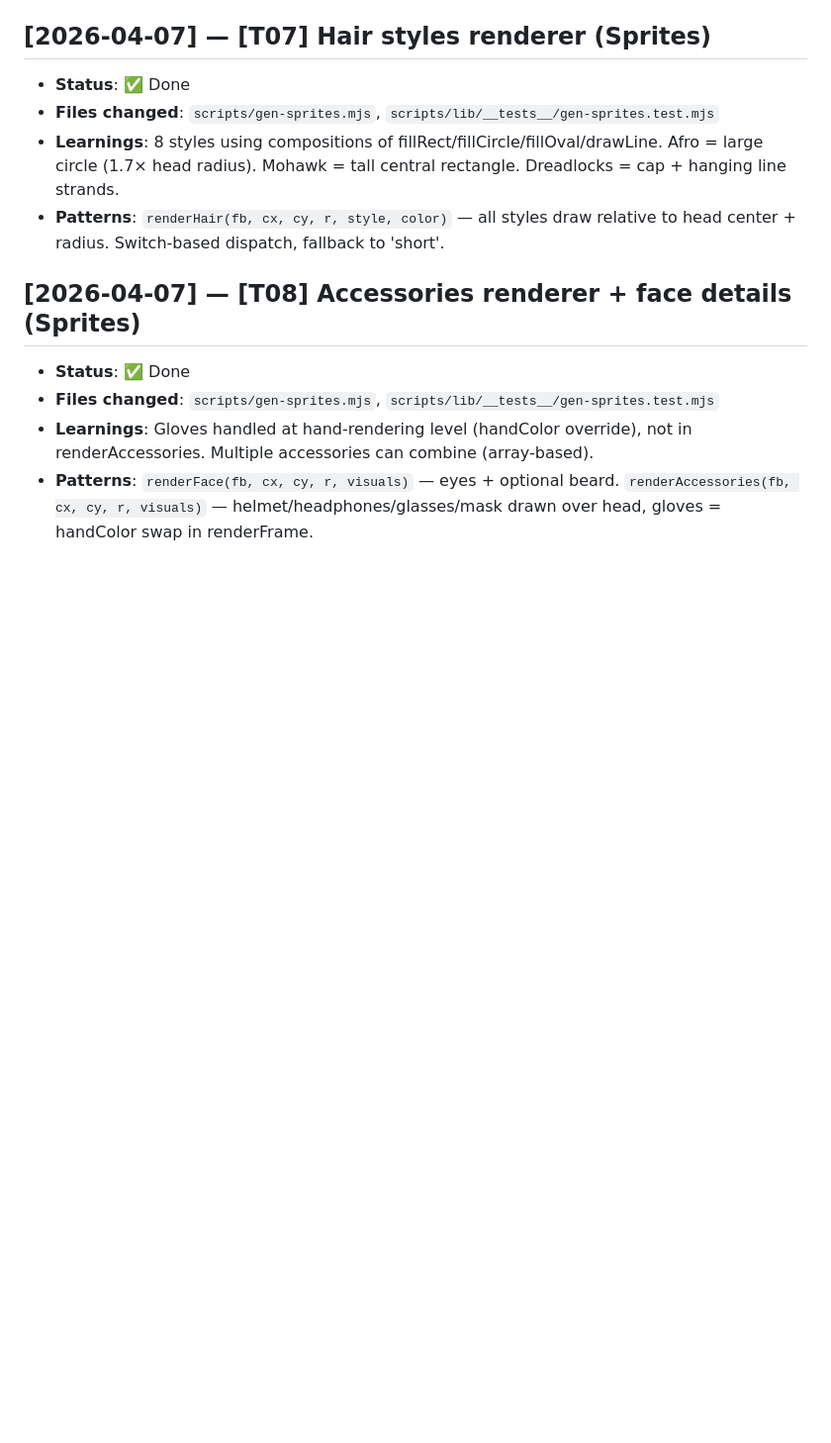
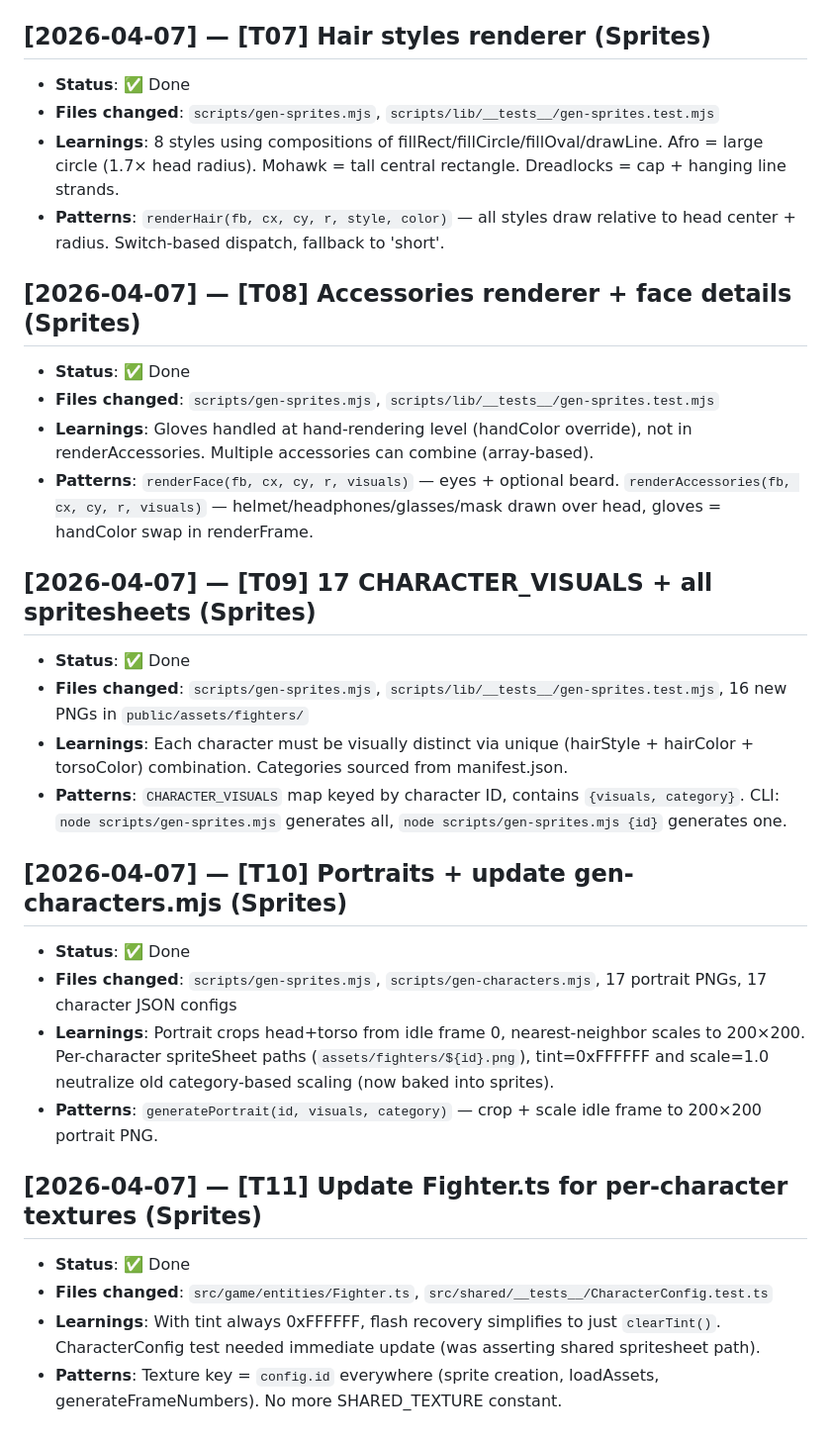
Before and after one commit to petrorossolov-rgb/koreshki-fight-club, a Markdown page: progress.md, the part around the change. Shown at 99% size. Rendered like a GitHub page; blank space fills up the shorter version.

Commit message:
docs: update progress + task tracker for T10, T11
Co-Authored-By: Claude Opus 4.6 (1M context) <noreply@anthropic.com>

```diff
--- a/progress.md
+++ b/progress.md
@@ -699,3 +699,21 @@
 - **Files changed**: `scripts/gen-sprites.mjs`, `scripts/lib/__tests__/gen-sprites.test.mjs`
 - **Learnings**: Gloves handled at hand-rendering level (handColor override), not in renderAccessories. Multiple accessories can combine (array-based).
 - **Patterns**: `renderFace(fb, cx, cy, r, visuals)` — eyes + optional beard. `renderAccessories(fb, cx, cy, r, visuals)` — helmet/headphones/glasses/mask drawn over head, gloves = handColor swap in renderFrame.
+
+## [2026-04-07] — [T09] 17 CHARACTER_VISUALS + all spritesheets (Sprites)
+- **Status**: ✅ Done
+- **Files changed**: `scripts/gen-sprites.mjs`, `scripts/lib/__tests__/gen-sprites.test.mjs`, 16 new PNGs in `public/assets/fighters/`
+- **Learnings**: Each character must be visually distinct via unique (hairStyle + hairColor + torsoColor) combination. Categories sourced from manifest.json.
+- **Patterns**: `CHARACTER_VISUALS` map keyed by character ID, contains `{visuals, category}`. CLI: `node scripts/gen-sprites.mjs` generates all, `node scripts/gen-sprites.mjs {id}` generates one.
+
+## [2026-04-07] — [T10] Portraits + update gen-characters.mjs (Sprites)
+- **Status**: ✅ Done
+- **Files changed**: `scripts/gen-sprites.mjs`, `scripts/gen-characters.mjs`, 17 portrait PNGs, 17 character JSON configs
+- **Learnings**: Portrait crops head+torso from idle frame 0, nearest-neighbor scales to 200×200. Per-character spriteSheet paths (`assets/fighters/${id}.png`), tint=0xFFFFFF and scale=1.0 neutralize old category-based scaling (now baked into sprites).
+- **Patterns**: `generatePortrait(id, visuals, category)` — crop + scale idle frame to 200×200 portrait PNG.
+
+## [2026-04-07] — [T11] Update Fighter.ts for per-character textures (Sprites)
+- **Status**: ✅ Done
+- **Files changed**: `src/game/entities/Fighter.ts`, `src/shared/__tests__/CharacterConfig.test.ts`
+- **Learnings**: With tint always 0xFFFFFF, flash recovery simplifies to just `clearTint()`. CharacterConfig test needed immediate update (was asserting shared spritesheet path).
+- **Patterns**: Texture key = `config.id` everywhere (sprite creation, loadAssets, generateFrameNumbers). No more SHARED_TEXTURE constant.
```
Also changed, not shown: docs/tasks-sprites.md (+3 -3 lines).
